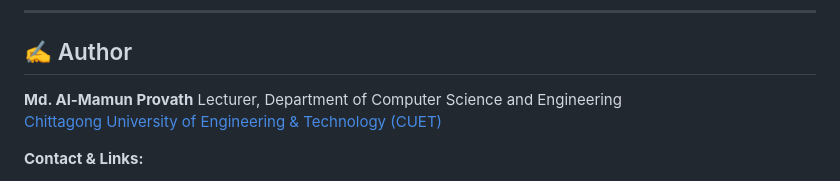
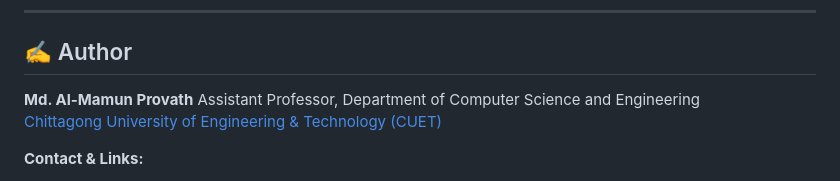
Before and after one commit to AL-MamunProvath17/AL-MamunProvath17.github.io, a Markdown page: README.md, the part around the change. Drawn GitHub-style.

Commit message:
Update author title from Lecturer to Assistant Professor

```diff
--- a/README.md
+++ b/README.md
@@ -83,7 +83,7 @@ This project is licensed under the **MIT License**.
 
 ## ✍️ Author
 
-**Md. Al-Mamun Provath** Lecturer, Department of Computer Science and Engineering
+**Md. Al-Mamun Provath** Assistant Professor, Department of Computer Science and Engineering
 [Chittagong University of Engineering & Technology (CUET)](https://cuet.ac.bd/)
 
 **Contact & Links:**
```
